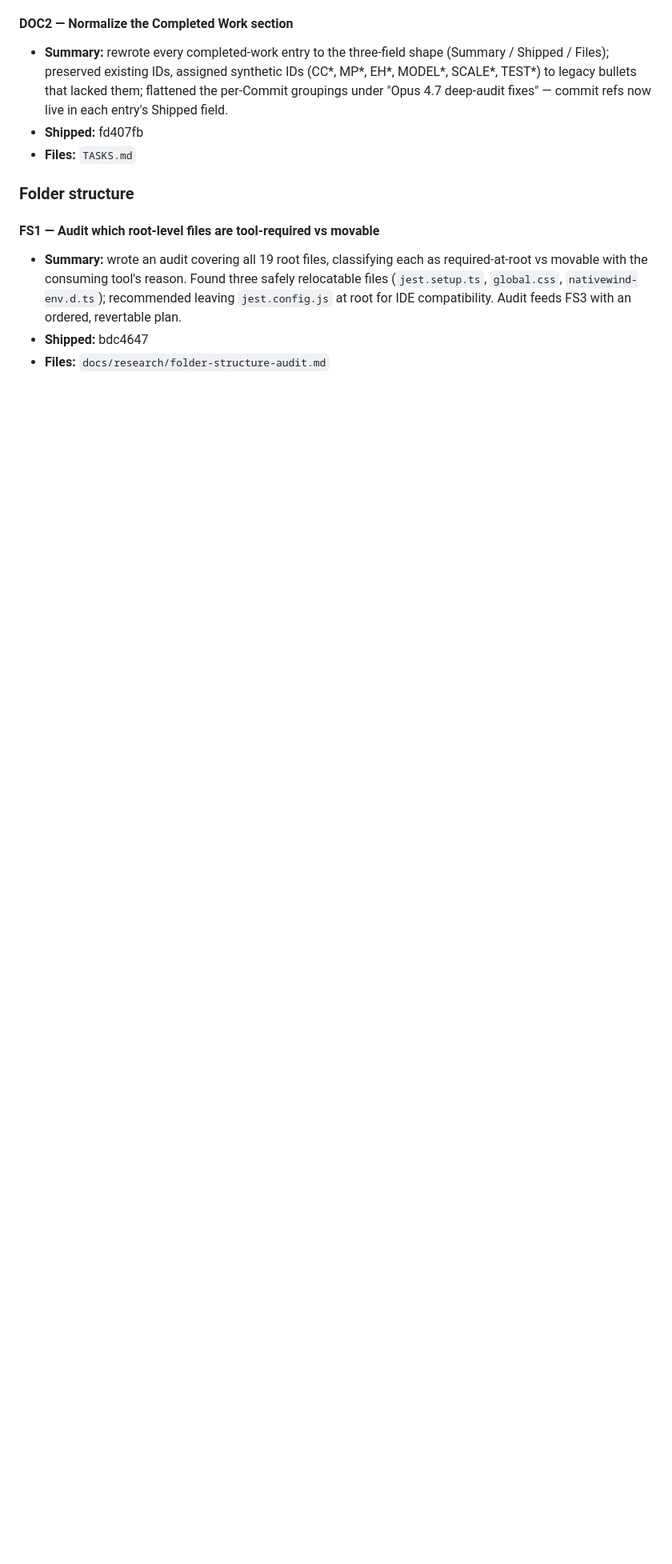
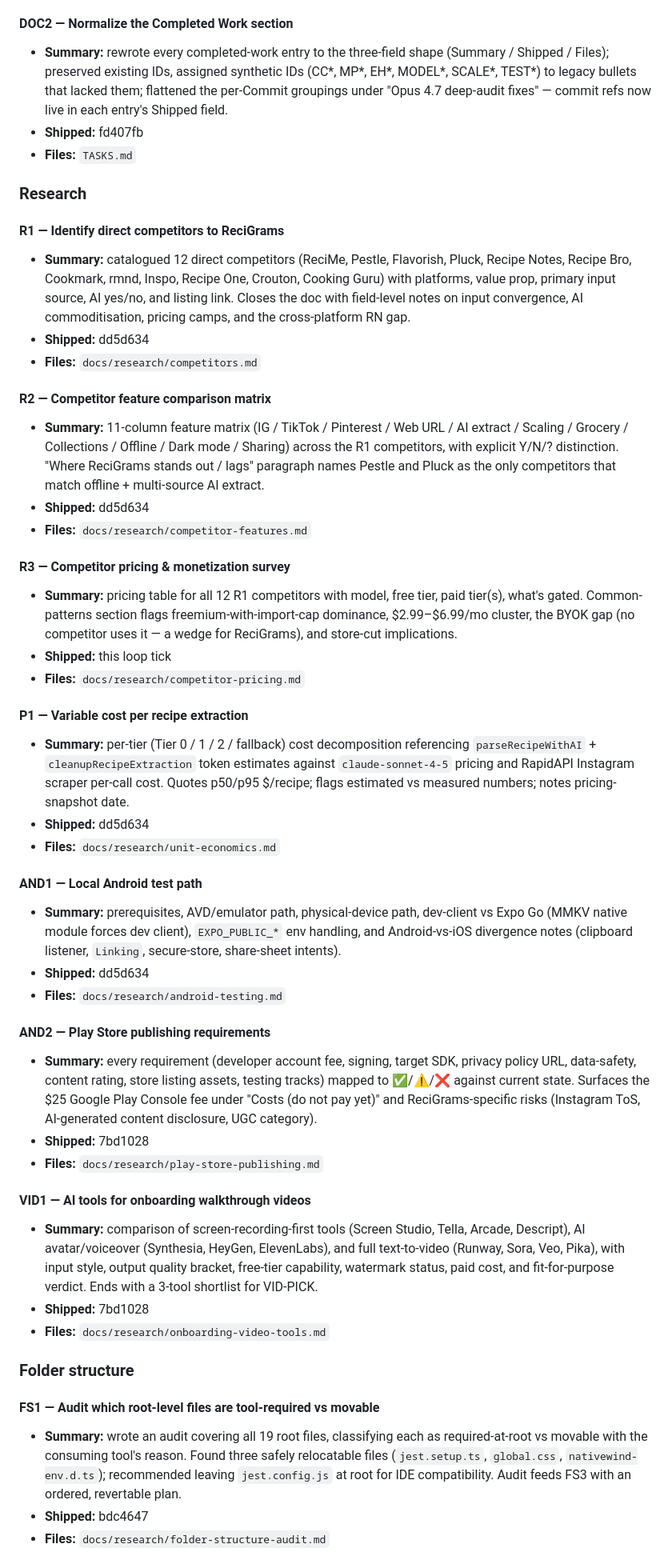
Before and after one commit to brchookolingo/Instagram-Recipes, a Markdown page: TASKS.md, the part around one of its changes. Shown at 80% size. Rendered like a GitHub page; blank space fills up the shorter version.

```diff
--- a/TASKS.md
+++ b/TASKS.md
@@ -202,6 +130,43 @@ Each entry uses the shape: **Summary** (one line), **Shipped** (commit hash or `
 - **Summary:** rewrote every completed-work entry to the three-field shape (Summary / Shipped / Files); preserved existing IDs, assigned synthetic IDs (CC*, MP*, EH*, MODEL*, SCALE*, TEST*) to legacy bullets that lacked them; flattened the per-Commit groupings under "Opus 4.7 deep-audit fixes" — commit refs now live in each entry's Shipped field.
 - **Shipped:** fd407fb
 - **Files:** `TASKS.md`
+
+### Research
+
+#### R1 — Identify direct competitors to ReciGrams
+- **Summary:** catalogued 12 direct competitors (ReciMe, Pestle, Flavorish, Pluck, Recipe Notes, Recipe Bro, Cookmark, rmnd, Inspo, Recipe One, Crouton, Cooking Guru) with platforms, value prop, primary input source, AI yes/no, and listing link. Closes the doc with field-level notes on input convergence, AI commoditisation, pricing camps, and the cross-platform RN gap.
+- **Shipped:** dd5d634
+- **Files:** `docs/research/competitors.md`
+
+#### R2 — Competitor feature comparison matrix
+- **Summary:** 11-column feature matrix (IG / TikTok / Pinterest / Web URL / AI extract / Scaling / Grocery / Collections / Offline / Dark mode / Sharing) across the R1 competitors, with explicit Y/N/? distinction. "Where ReciGrams stands out / lags" paragraph names Pestle and Pluck as the only competitors that match offline + multi-source AI extract.
+- **Shipped:** dd5d634
+- **Files:** `docs/research/competitor-features.md`
+
+#### R3 — Competitor pricing & monetization survey
+- **Summary:** pricing table for all 12 R1 competitors with model, free tier, paid tier(s), what's gated. Common-patterns section flags freemium-with-import-cap dominance, $2.99–$6.99/mo cluster, the BYOK gap (no competitor uses it — a wedge for ReciGrams), and store-cut implications.
+- **Shipped:** this loop tick
+- **Files:** `docs/research/competitor-pricing.md`
+
+#### P1 — Variable cost per recipe extraction
+- **Summary:** per-tier (Tier 0 / 1 / 2 / fallback) cost decomposition referencing `parseRecipeWithAI` + `cleanupRecipeExtraction` token estimates against `claude-sonnet-4-5` pricing and RapidAPI Instagram scraper per-call cost. Quotes p50/p95 $/recipe; flags estimated vs measured numbers; notes pricing-snapshot date.
+- **Shipped:** dd5d634
+- **Files:** `docs/research/unit-economics.md`
+
+#### AND1 — Local Android test path
+- **Summary:** prerequisites, AVD/emulator path, physical-device path, dev-client vs Expo Go (MMKV native module forces dev client), `EXPO_PUBLIC_*` env handling, and Android-vs-iOS divergence notes (clipboard listener, `Linking`, secure-store, share-sheet intents).
+- **Shipped:** dd5d634
+- **Files:** `docs/research/android-testing.md`
+
+#### AND2 — Play Store publishing requirements
+- **Summary:** every requirement (developer account fee, signing, target SDK, privacy policy URL, data-safety, content rating, store listing assets, testing tracks) mapped to ✅/⚠️/❌ against current state. Surfaces the $25 Google Play Console fee under "Costs (do not pay yet)" and ReciGrams-specific risks (Instagram ToS, AI-generated content disclosure, UGC category).
+- **Shipped:** 7bd1028
+- **Files:** `docs/research/play-store-publishing.md`
+
+#### VID1 — AI tools for onboarding walkthrough videos
+- **Summary:** comparison of screen-recording-first tools (Screen Studio, Tella, Arcade, Descript), AI avatar/voiceover (Synthesia, HeyGen, ElevenLabs), and full text-to-video (Runway, Sora, Veo, Pika), with input style, output quality bracket, free-tier capability, watermark status, paid cost, and fit-for-purpose verdict. Ends with a 3-tool shortlist for VID-PICK.
+- **Shipped:** 7bd1028
+- **Files:** `docs/research/onboarding-video-tools.md`
 
 ### Folder structure
 
```
Also changed, not shown: other parts of TASKS.md (+4 -76 lines), docs/research/competitor-pricing.md (added, +46 -0 lines).
